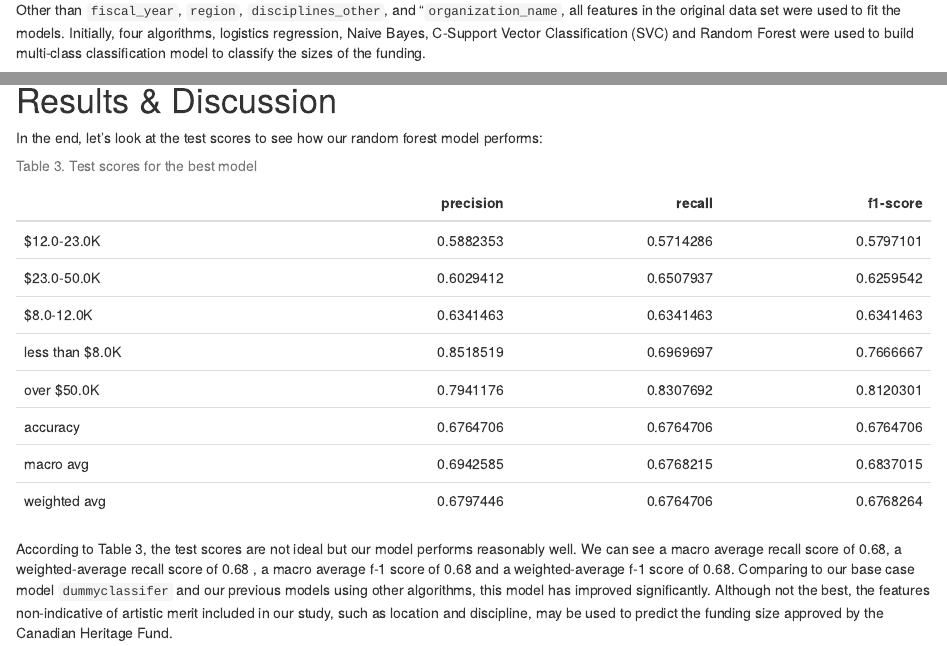
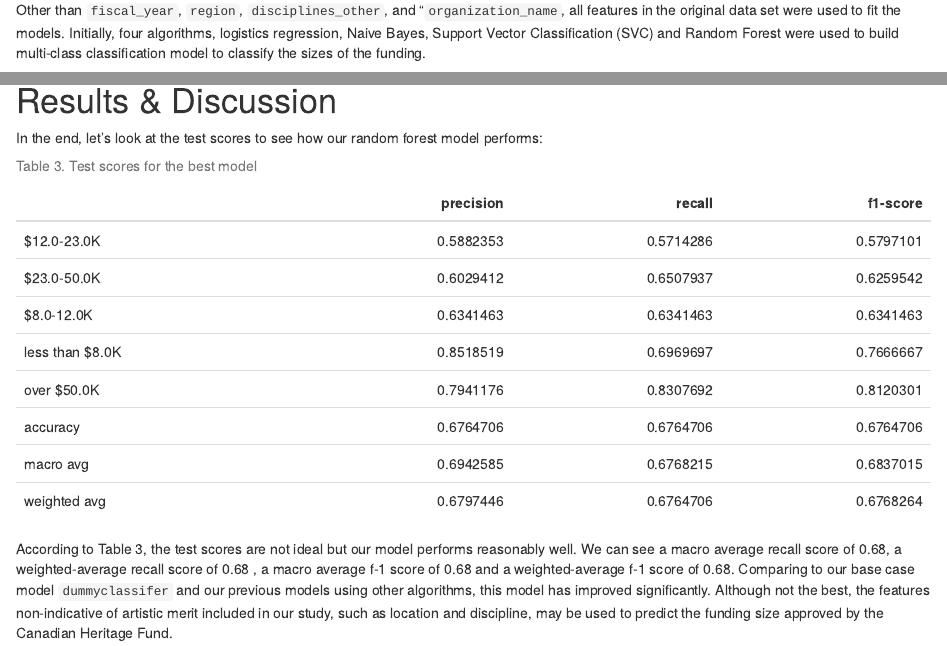
Before and after one commit to UBC-MDS/canadian_heritage_funding, an R Markdown document (doc/canadian_heritage_funding_report.Rmd): the page in a window 1100 px wide, from 2060 px down, and a second part further down, joined at a grey line. The pictures show the output file doc/canadian_heritage_funding_report.html that the author committed with the source, opened offline.

Commit message:
Fix typo related to SVC in the report

````diff
--- a/doc/canadian_heritage_funding_report.Rmd
+++ b/doc/canadian_heritage_funding_report.Rmd
@@ -59,7 +59,7 @@ target_count |>
 ```
 
 ## Analysis
-Other than `fiscal_year`, `region`, `disciplines_other`, and "`organization_name`, all features in the original data set were used to fit the models. Initially, four algorithms, logistics regression, Naive Bayes, C-Support Vector Classification (SVC) and Random Forest were used to build multi-class classification model to classify the sizes of the funding.
+Other than `fiscal_year`, `region`, `disciplines_other`, and "`organization_name`, all features in the original data set were used to fit the models. Initially, four algorithms, logistics regression, Naive Bayes, Support Vector Classification (SVC) and Random Forest were used to build multi-class classification model to classify the sizes of the funding.
 
 The Python programming languages [@Python] and the following Python packages were used to perform the analysis: numpy [@2020NumPy-Array], pandas [@mckinney2010data], scikitlearn [@pedregosa2011scikit]. The code used to perform the analysis and create this report can be found here: https://github.com/UBC-MDS/canadian_heritage_funding.
 
````
Also changed, not shown: README.md, doc/canadian_heritage_funding_report.html.
